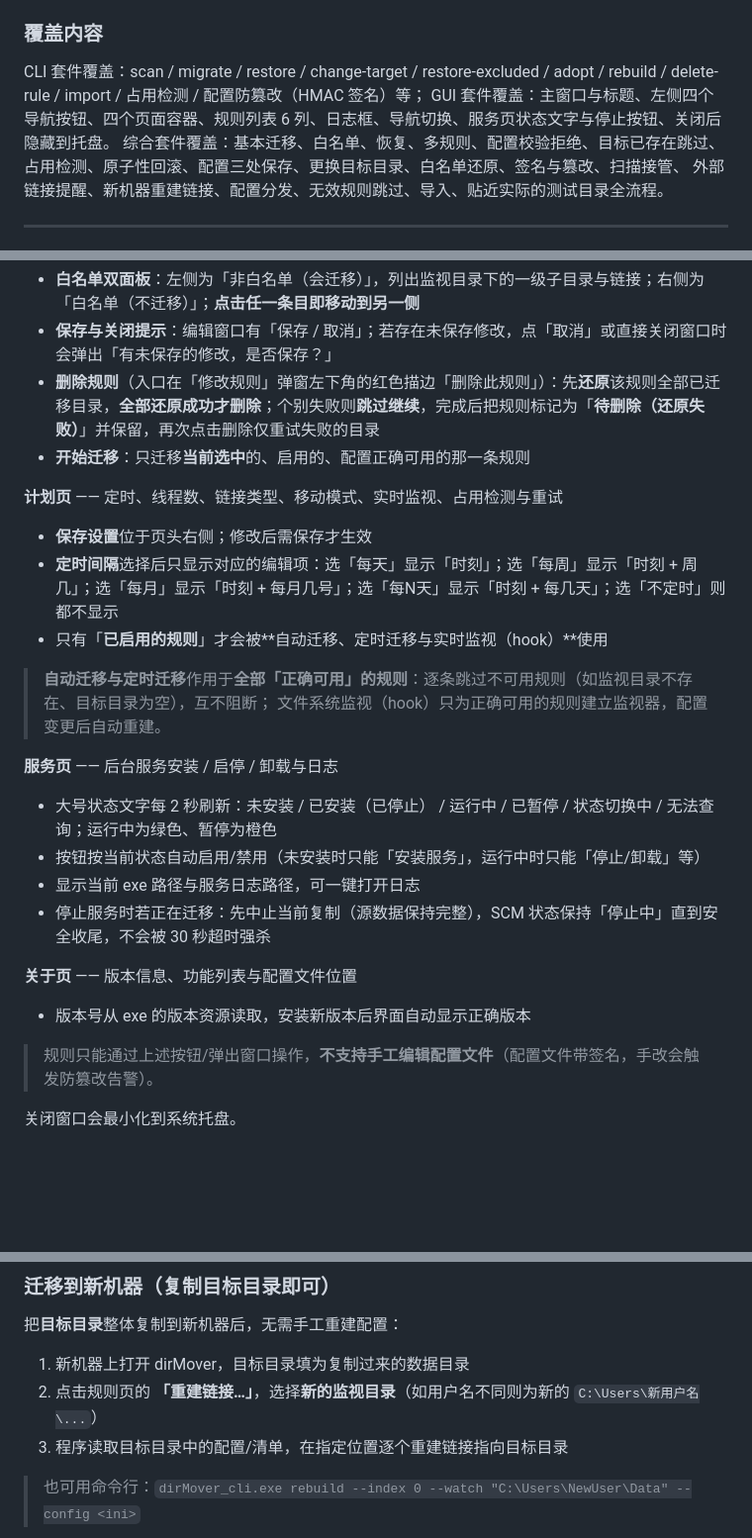
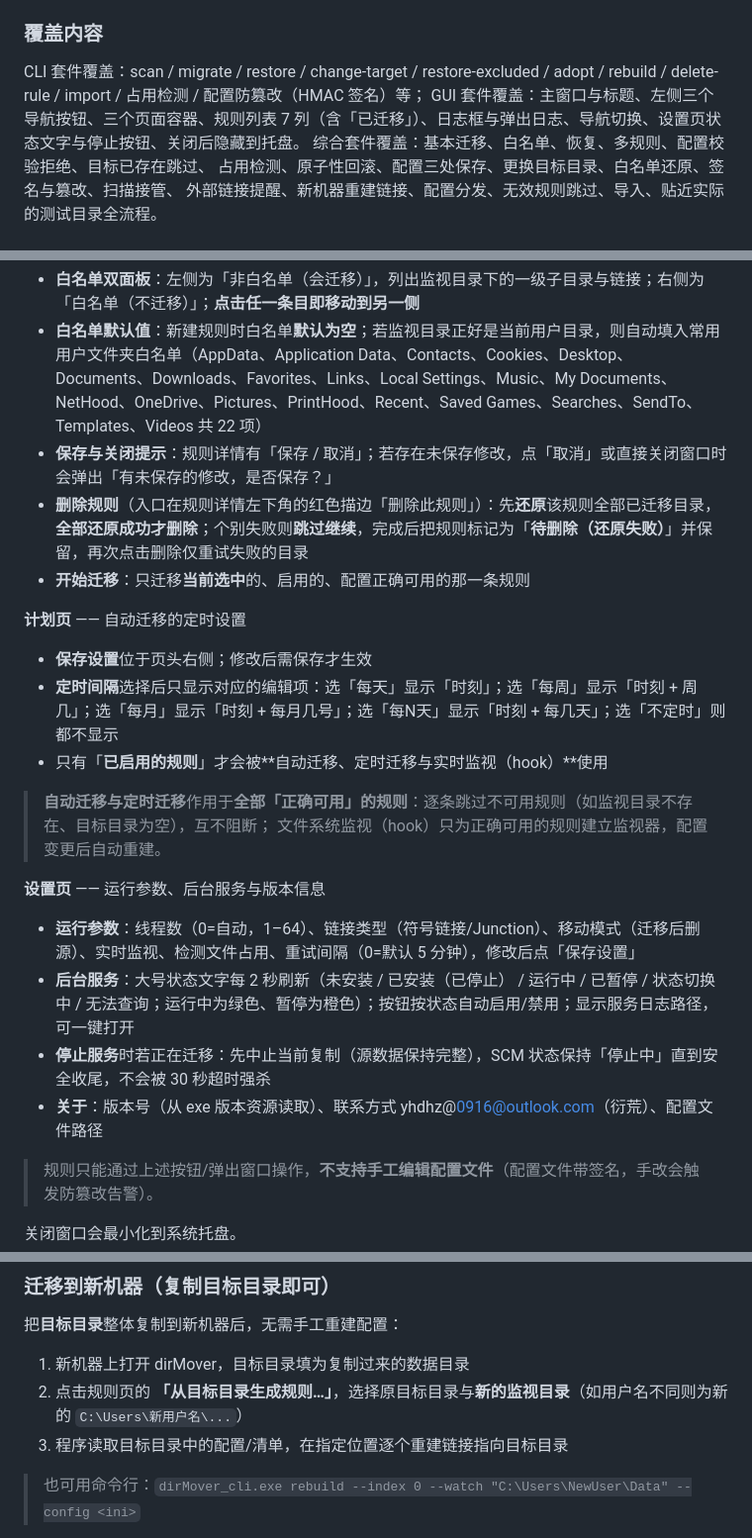
Before and after one commit to duhongzhou/dirmv, a Markdown page: README.md, 3 parts joined by grey strips. Shown at 99% size. GitHub-like rendering; blank space fills up the shorter version.

```diff
--- a/README.md
+++ b/README.md
@@ -172,7 +172,7 @@ powershell -ExecutionPolicy Bypass -File test\run_all_tests.ps1
 
 CLI 套件覆盖：scan / migrate / restore / change-target / restore-excluded / adopt /
 rebuild / delete-rule / import / 占用检测 / 配置防篡改（HMAC 签名）等；
-GUI 套件覆盖：主窗口与标题、左侧四个导航按钮、四个页面容器、规则列表 6 列、日志框、导航切换、服务页状态文字与停止按钮、关闭后隐藏到托盘。
+GUI 套件覆盖：主窗口与标题、左侧三个导航按钮、三个页面容器、规则列表 7 列（含「已迁移」）、日志框与弹出日志、导航切换、设置页状态文字与停止按钮、关闭后隐藏到托盘。
 综合套件覆盖：基本迁移、白名单、恢复、多规则、配置校验拒绝、目标已存在跳过、
 占用检测、原子性回滚、配置三处保存、更换目标目录、白名单还原、签名与篡改、扫描接管、
 外部链接提醒、新机器重建链接、配置分发、无效规则跳过、导入、贴近实际的测试目录全流程。
@@ -241,9 +240,10 @@ powershell -ExecutionPolicy Bypass -File installer\build_installer.ps1
 - **白名单双面板**：左侧为「非白名单（会迁移）」，列出监视目录下的一级子目录与链接；右侧为「白名单（不迁移）」；**点击任一条目即移动到另一侧**
-- **保存与关闭提示**：编辑窗口有「保存 / 取消」；若存在未保存修改，点「取消」或直接关闭窗口时会弹出「有未保存的修改，是否保存？」
-- **删除规则**（入口在「修改规则」弹窗左下角的红色描边「删除此规则」）：先**还原**该规则全部已迁移目录，**全部还原成功才删除**；个别失败则**跳过继续**，完成后把规则标记为「**待删除（还原失败）**」并保留，再次点击删除仅重试失败的目录
+- **白名单默认值**：新建规则时白名单**默认为空**；若监视目录正好是当前用户目录，则自动填入常用用户文件夹白名单（AppData、Application Data、Contacts、Cookies、Desktop、Documents、Downloads、Favorites、Links、Local Settings、Music、My Documents、NetHood、OneDrive、Pictures、PrintHood、Recent、Saved Games、Searches、SendTo、Templates、Videos 共 22 项）
+- **保存与关闭提示**：规则详情有「保存 / 取消」；若存在未保存修改，点「取消」或直接关闭窗口时会弹出「有未保存的修改，是否保存？」
+- **删除规则**（入口在规则详情左下角的红色描边「删除此规则」）：先**还原**该规则全部已迁移目录，**全部还原成功才删除**；个别失败则**跳过继续**，完成后把规则标记为「**待删除（还原失败）**」并保留，再次点击删除仅重试失败的目录
 - **开始迁移**：只迁移**当前选中**的、启用的、配置正确可用的那一条规则
 
-**计划页** —— 定时、线程数、链接类型、移动模式、实时监视、占用检测与重试
+**计划页** —— 自动迁移的定时设置
 
 - **保存设置**位于页头右侧；修改后需保存才生效
 - **定时间隔**选择后只显示对应的编辑项：选「每天」显示「时刻」；选「每周」显示「时刻 + 周几」；选「每月」显示「时刻 + 每月几号」；选「每N天」显示「时刻 + 每几天」；选「不定时」则都不显示
@@ -252,16 +252,12 @@ powershell -ExecutionPolicy Bypass -File installer\build_installer.ps1
 > **自动迁移与定时迁移**作用于**全部「正确可用」的规则**：逐条跳过不可用规则（如监视目录不存在、目标目录为空），互不阻断；
 > 文件系统监视（hook）只为正确可用的规则建立监视器，配置变更后自动重建。
 
-**服务页** —— 后台服务安装 / 启停 / 卸载与日志
+**设置页** —— 运行参数、后台服务与版本信息
 
-- 大号状态文字每 2 秒刷新：未安装 / 已安装（已停止） / 运行中 / 已暂停 / 状态切换中 / 无法查询；运行中为绿色、暂停为橙色
-- 按钮按当前状态自动启用/禁用（未安装时只能「安装服务」，运行中时只能「停止/卸载」等）
-- 显示当前 exe 路径与服务日志路径，可一键打开日志
-- 停止服务时若正在迁移：先中止当前复制（源数据保持完整），SCM 状态保持「停止中」直到安全收尾，不会被 30 秒超时强杀
-
-**关于页** —— 版本信息、功能列表与配置文件位置
-
-- 版本号从 exe 的版本资源读取，安装新版本后界面自动显示正确版本
+- **运行参数**：线程数（0=自动，1–64）、链接类型（符号链接/Junction）、移动模式（迁移后删源）、实时监视、检测文件占用、重试间隔（0=默认 5 分钟），修改后点「保存设置」
+- **后台服务**：大号状态文字每 2 秒刷新（未安装 / 已安装（已停止） / 运行中 / 已暂停 / 状态切换中 / 无法查询；运行中为绿色、暂停为橙色）；按钮按状态自动启用/禁用；显示服务日志路径，可一键打开
+- **停止服务**时若正在迁移：先中止当前复制（源数据保持完整），SCM 状态保持「停止中」直到安全收尾，不会被 30 秒超时强杀
+- **关于**：版本号（从 exe 版本资源读取）、联系方式 yhdhz@0916@outlook.com（衍荒）、配置文件路径
 
 > 规则只能通过上述按钮/弹出窗口操作，**不支持手工编辑配置文件**（配置文件带签名，手改会触发防篡改告警）。
 
@@ -310,7 +306,7 @@ dirMover_cli.exe start / stop / status                   服务控制
 把**目标目录**整体复制到新机器后，无需手工重建配置：
 
 1. 新机器上打开 dirMover，目标目录填为复制过来的数据目录
-2. 点击规则页的 **「重建链接…」**，选择**新的监视目录**（如用户名不同则为新的 `C:\Users\新用户名\...`）
+2. 点击规则页的 **「从目标目录生成规则…」**，选择原目标目录与**新的监视目录**（如用户名不同则为新的 `C:\Users\新用户名\...`）
 3. 程序读取目标目录中的配置/清单，在指定位置逐个重建链接指向目标目录
 
 > 也可用命令行：`dirMover_cli.exe rebuild --index 0 --watch "C:\Users\NewUser\Data" --config <ini>`
```
Also changed, not shown: other parts of README.md (+12 -13 lines), docs/UI_AUDIT.md (+21 -14 lines), docs/screenshots/gui-plan.png, docs/screenshots/gui-rules.png, docs/screenshots/gui-settings.png (added), 6 other files.
